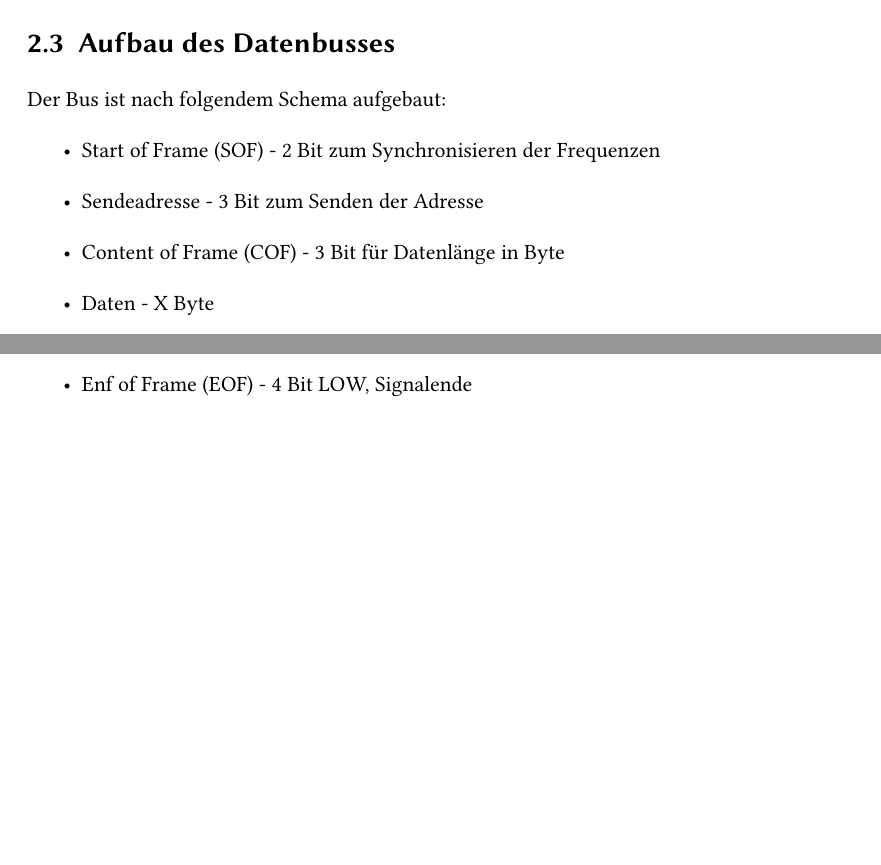
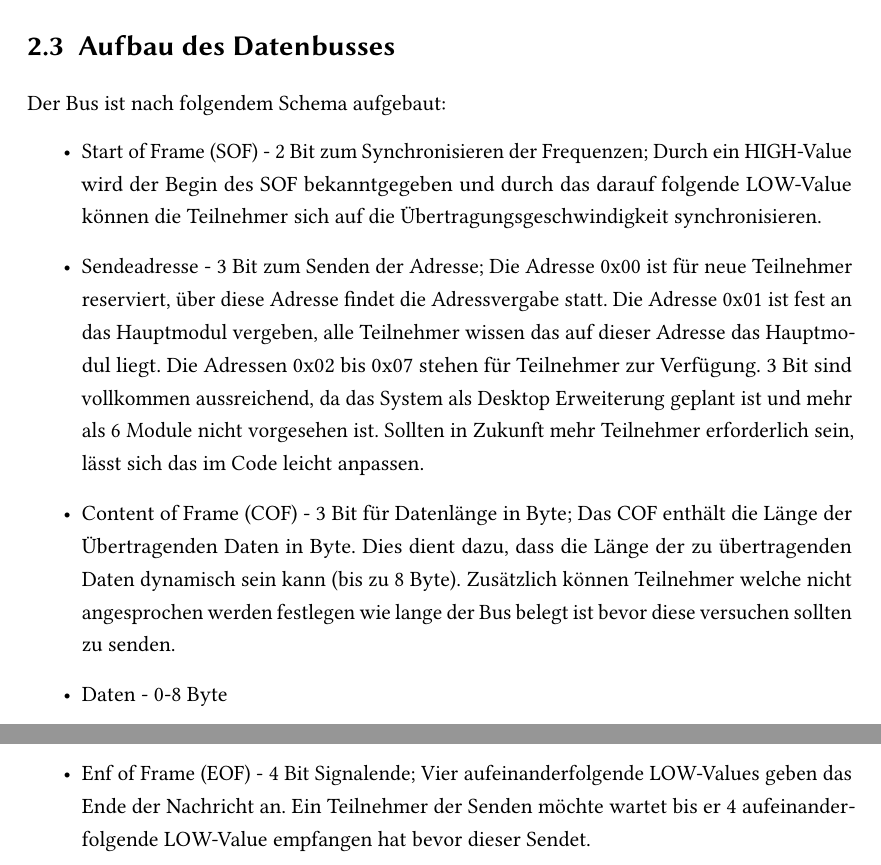
Before and after one commit to Matzel13/BU-Projekt, a LaTeX thesis (Bericht/sample.tex, which reads Bericht/Kapitel/datenbus.tex): two parts of page 9 of 14 before the commit and two parts of page 9 of 15 after it, joined at a grey line, cut so that both start at the same text, the shorter picture padded with empty space. Compiled offline with pdfLaTeX; an older LaTeX class or package is replaced by its successor.

Commit message:
datenbus update

```diff
--- a/Bericht/Kapitel/datenbus.tex
+++ b/Bericht/Kapitel/datenbus.tex
@@ -4,12 +4,12 @@ Eines der Hauptbestandteile des modularen Eingabesystems ist das Entwerfen und U
 \section{Aufbau des Datenbusses}
 Der Bus ist nach folgendem Schema aufgebaut:
 \begin{itemize}
-    \item Start of Frame (SOF) - 2 Bit zum Synchronisieren der Frequenzen
-    \item Sendeadresse -  3 Bit zum Senden der Adresse
-    \item Content of Frame (COF) - 3 Bit für Datenlänge in Byte
-    \item Daten - X Byte
+    \item Start of Frame (SOF) - 2 Bit zum Synchronisieren der Frequenzen; Durch ein HIGH-Value wird der Begin des SOF bekanntgegeben und durch das darauf folgende LOW-Value können die Teilnehmer sich auf die Übertragungsgeschwindigkeit synchronisieren.
+    \item Sendeadresse -  3 Bit zum Senden der Adresse; Die Adresse 0x00 ist für neue Teilnehmer reserviert, über diese Adresse findet die Adressvergabe statt. Die Adresse 0x01 ist fest an das Hauptmodul vergeben, alle Teilnehmer wissen das auf dieser Adresse das Hauptmodul liegt. Die Adressen 0x02 bis 0x07 stehen für Teilnehmer zur Verfügung. 3 Bit sind vollkommen aussreichend, da das System als Desktop Erweiterung geplant ist und mehr als 6 Module nicht vorgesehen ist. Sollten in Zukunft mehr Teilnehmer erforderlich sein, lässt sich das im Code leicht anpassen.
+    \item Content of Frame (COF) - 3 Bit für Datenlänge in Byte; Das COF enthält die Länge der Übertragenden Daten in Byte. Dies dient dazu, dass die Länge der zu übertragenden Daten dynamisch sein kann (bis zu 8 Byte). Zusätzlich können Teilnehmer welche nicht angesprochen werden festlegen wie lange der Bus belegt ist bevor diese versuchen sollten zu senden.
+    \item Daten - 0-8 Byte
     \item ?? (CRC) - X Bit
-    \item Enf of Frame (EOF) - 4 Bit LOW, Signalende
+    \item Enf of Frame (EOF) - 4 Bit Signalende; Vier aufeinanderfolgende LOW-Values geben das Ende der Nachricht an. Ein Teilnehmer der Senden möchte wartet bis er 4 aufeinanderfolgende LOW-Value empfangen hat bevor dieser Sendet.
 \end{itemize}
 
 Die folgende Abbildung stellt den Datenbus dar:
```
Also changed, not shown: Bericht/Kapitel/programme.tex (+14 -5 lines), Bericht/Kapitel/datenbus.tex (3 more changed lines).
